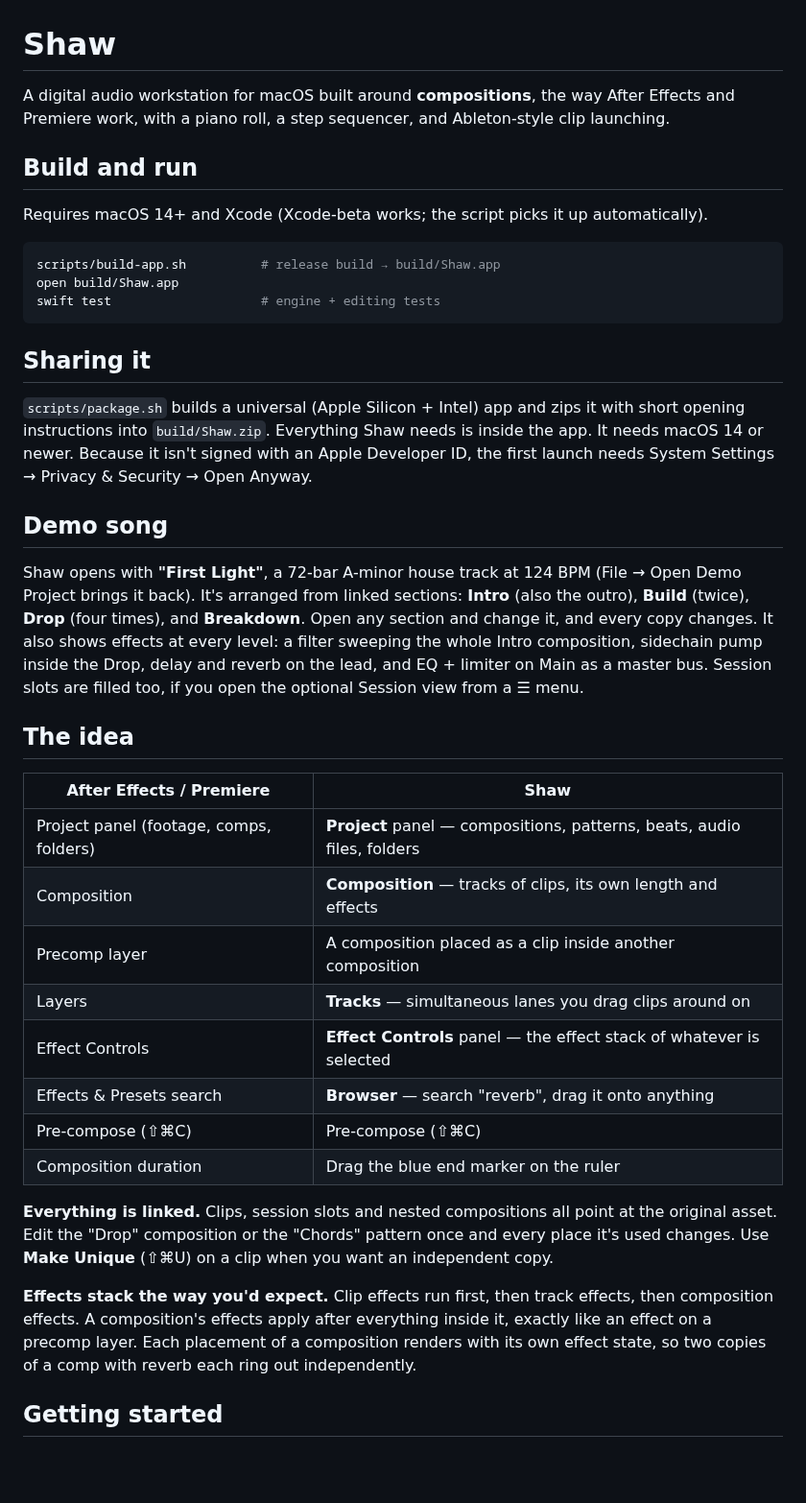
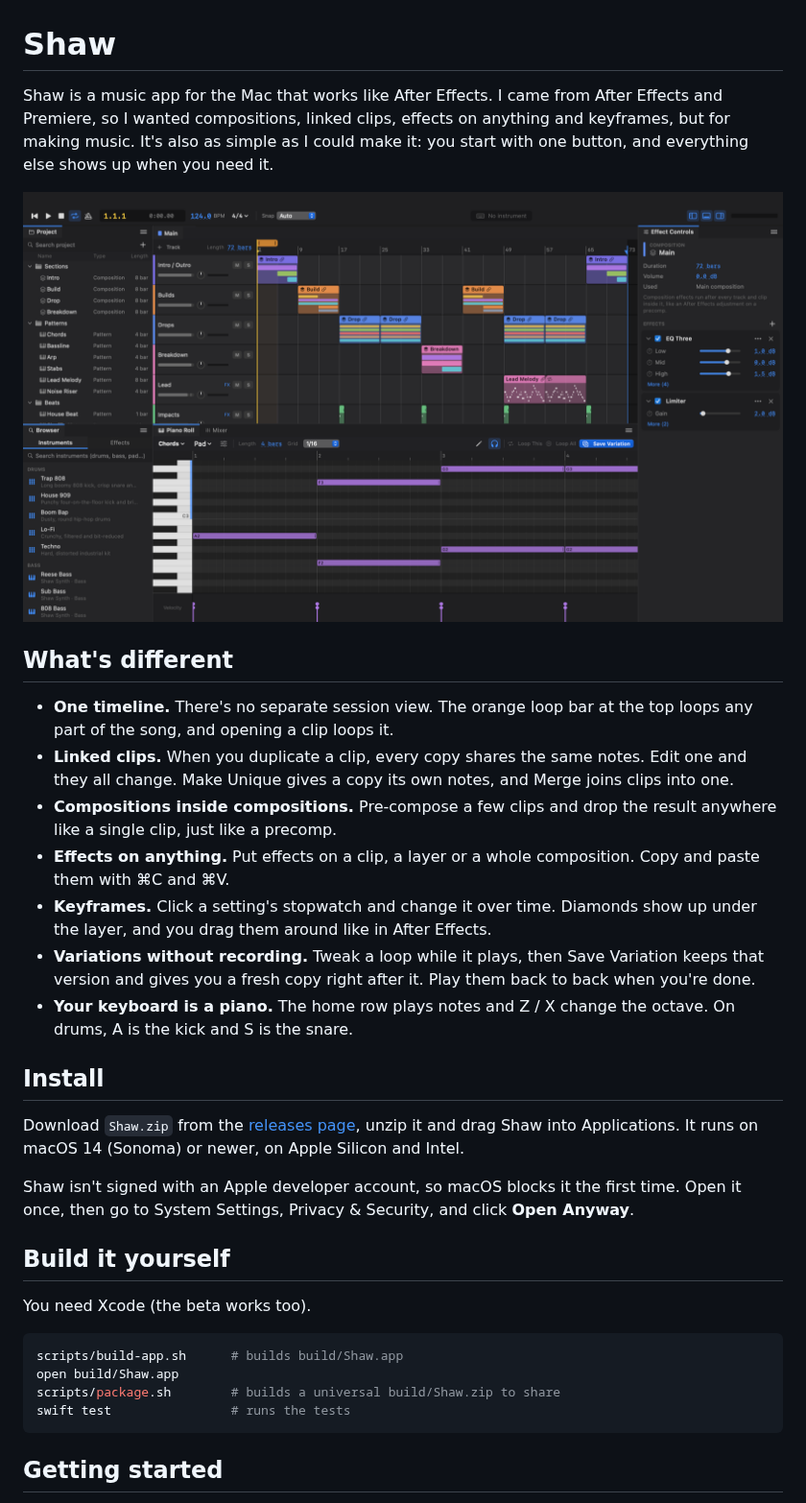
Before and after one commit to sshane/shaw, a Markdown page: README.md, the part around one of its changes. Shown at 96% size. Rendered like a GitHub page; pictures changed too: docs/images/demo-song.png (added); blank space fills up the shorter version.

````diff
--- a/README.md
+++ b/README.md
@@ -1,41 +1,35 @@
 # Shaw
 
-A digital audio workstation for macOS built around **compositions**, the way After Effects and Premiere work, with a piano roll, a step sequencer, and Ableton-style clip launching.
+Shaw is a music app for the Mac that works like After Effects. I came from After Effects and Premiere, so I wanted compositions, linked clips, effects on anything and keyframes, but for making music. It's also as simple as I could make it: you start with one button, and everything else shows up when you need it.
 
-## Build and run
+![Shaw playing the demo song](docs/images/demo-song.png)
 
-Requires macOS 14+ and Xcode (Xcode-beta works; the script picks it up automatically).
+## What's different
+
+- **One timeline.** There's no separate session view. The orange loop bar at the top loops any part of the song, and opening a clip loops it.
+- **Linked clips.** When you duplicate a clip, every copy shares the same notes. Edit one and they all change. Make Unique gives a copy its own notes, and Merge joins clips into one.
+- **Compositions inside compositions.** Pre-compose a few clips and drop the result anywhere like a single clip, just like a precomp.
+- **Effects on anything.** Put effects on a clip, a layer or a whole composition. Copy and paste them with ⌘C and ⌘V.
+- **Keyframes.** Click a setting's stopwatch and change it over time. Diamonds show up under the layer, and you drag them around like in After Effects.
+- **Variations without recording.** Tweak a loop while it plays, then Save Variation keeps that version and gives you a fresh copy right after it. Play them back to back when you're done.
+- **Your keyboard is a piano.** The home row plays notes and Z / X change the octave. On drums, A is the kick and S is the snare.
+
+## Install
+
+Download `Shaw.zip` from the [releases page](../../releases), unzip it and drag Shaw into Applications. It runs on macOS 14 (Sonoma) or newer, on Apple Silicon and Intel.
+
+Shaw isn't signed with an Apple developer account, so macOS blocks it the first time. Open it once, then go to System Settings, Privacy & Security, and click **Open Anyway**.
+
+## Build it yourself
+
+You need Xcode (the beta works too).
 
 ```sh
-scripts/build-app.sh          # release build → build/Shaw.app
+scripts/build-app.sh      # builds build/Shaw.app
 open build/Shaw.app
-swift test                    # engine + editing tests
+scripts/package.sh        # builds a universal build/Shaw.zip to share
+swift test                # runs the tests
 ```
-
-## Sharing it
-
-`scripts/package.sh` builds a universal (Apple Silicon + Intel) app and zips it with short opening instructions into `build/Shaw.zip`. Everything Shaw needs is inside the app. It needs macOS 14 or newer. Because it isn't signed with an Apple Developer ID, the first launch needs System Settings → Privacy & Security → Open Anyway.
-
-## Demo song
-
-Shaw opens with **"First Light"**, a 72-bar A-minor house track at 124 BPM (File → Open Demo Project brings it back). It's arranged from linked sections: **Intro** (also the outro), **Build** (twice), **Drop** (four times), and **Breakdown**. Open any section and change it, and every copy changes. It also shows effects at every level: a filter sweeping the whole Intro composition, sidechain pump inside the Drop, delay and reverb on the lead, and EQ + limiter on Main as a master bus. Session slots are filled too, if you open the optional Session view from a ☰ menu.
-
-## The idea
-
-| After Effects / Premiere | Shaw |
-| --- | --- |
-| Project panel (footage, comps, folders) | **Project** panel — compositions, patterns, beats, audio files, folders |
-| Composition | **Composition** — tracks of clips, its own length and effects |
-| Precomp layer | A composition placed as a clip inside another composition |
-| Layers | **Tracks** — simultaneous lanes you drag clips around on |
-| Effect Controls | **Effect Controls** panel — the effect stack of whatever is selected |
-| Effects & Presets search | **Browser** — search "reverb", drag it onto anything |
-| Pre-compose (⇧⌘C) | Pre-compose (⇧⌘C) |
-| Composition duration | Drag the blue end marker on the ruler |
-
-**Everything is linked.** Clips, session slots and nested compositions all point at the original asset. Edit the "Drop" composition or the "Chords" pattern once and every place it's used changes. Use **Make Unique** (⇧⌘U) on a clip when you want an independent copy.
-
-**Effects stack the way you'd expect.** Clip effects run first, then track effects, then composition effects. A composition's effects apply after everything inside it, exactly like an effect on a precomp layer. Each placement of a composition renders with its own effect state, so two copies of a comp with reverb each ring out independently.
 
 ## Getting started
 
````
Also changed, not shown: other parts of README.md (+43 -63 lines), docs/images/keyframes.png (added), docs/images/start.png (added), docs/images/welcome.png (added), 15 other files.
